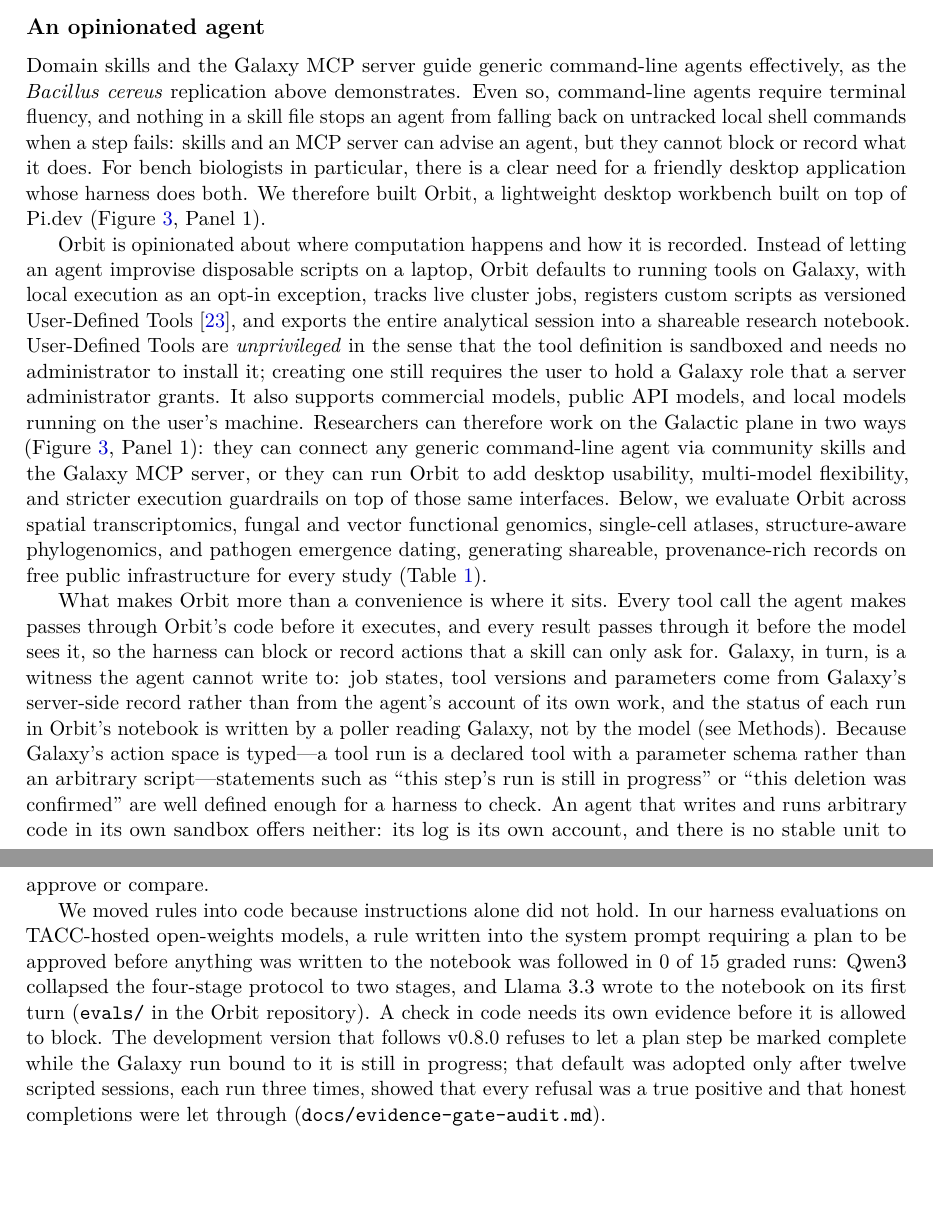
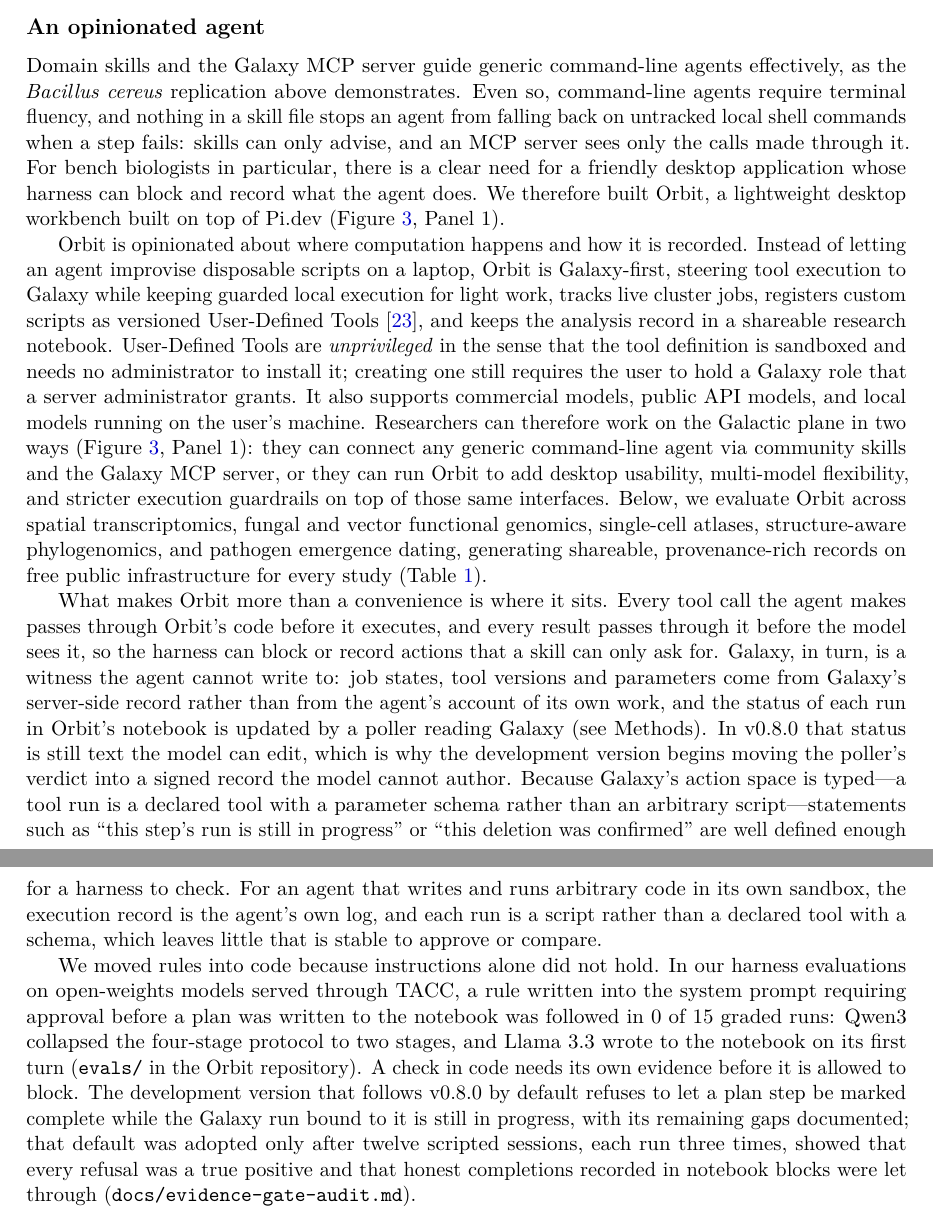
Before and after one commit to nekrut/orbit-paper, a LaTeX paper (manuscript/manuscript_v2.tex): two parts of pages 7 and 9 of 42, joined at a grey line, cut so that both start at the same text, the shorter picture padded with empty space. Compiled offline with pdfLaTeX.

Commit message:
Narrow the harness claims after a check against the source
In v0.8.0 the notebook's run status is text the model can still edit, so it's updated by the poller rather than owned by it, and the paragraph now says that's what the signed registry on main is for. Local execution is guarded rather than opt-in, an MCP server does see the calls made through it, and the sandbox comparison is narrowed to what a typed Galaxy record gives you. The 0/15 rule was about approval before writing a plan, the audit only exercised honest completions on the notebook-block path, the C. auris runs were eight runs over seven models, and every completed run, not five, ended with a stale invocation block.

```diff
--- a/manuscript/manuscript_v2.tex
+++ b/manuscript/manuscript_v2.tex
@@ -139,13 +139,13 @@
 
 \subsection{An opinionated agent}
 
-Domain skills and the Galaxy MCP server guide generic command-line agents effectively, as the \textit{Bacillus cereus} replication above demonstrates. Even so, command-line agents require terminal fluency, and nothing in a skill file stops an agent from falling back on untracked local shell commands when a step fails: skills and an MCP server can advise an agent, but they cannot block or record what it does. For bench biologists in particular, there is a clear need for a friendly desktop application whose harness does both. We therefore built Orbit, a lightweight desktop workbench built on top of Pi.dev (Figure~\ref{fig:architecture}, Panel 1).
+Domain skills and the Galaxy MCP server guide generic command-line agents effectively, as the \textit{Bacillus cereus} replication above demonstrates. Even so, command-line agents require terminal fluency, and nothing in a skill file stops an agent from falling back on untracked local shell commands when a step fails: skills can only advise, and an MCP server sees only the calls made through it. For bench biologists in particular, there is a clear need for a friendly desktop application whose harness can block and record what the agent does. We therefore built Orbit, a lightweight desktop workbench built on top of Pi.dev (Figure~\ref{fig:architecture}, Panel 1).
 
-Orbit is opinionated about where computation happens and how it is recorded. Instead of letting an agent improvise disposable scripts on a laptop, Orbit defaults to running tools on Galaxy, with local execution as an opt-in exception, tracks live cluster jobs, registers custom scripts as versioned User-Defined Tools \cite{galaxyudt2026}, and exports the entire analytical session into a shareable research notebook. User-Defined Tools are \emph{unprivileged} in the sense that the tool definition is sandboxed and needs no administrator to install it; creating one still requires the user to hold a Galaxy role that a server administrator grants. It also supports commercial models, public API models, and local models running on the user's machine. Researchers can therefore work on the Galactic plane in two ways (Figure~\ref{fig:architecture}, Panel 1): they can connect any generic command-line agent via community skills and the Galaxy MCP server, or they can run Orbit to add desktop usability, multi-model flexibility, and stricter execution guardrails on top of those same interfaces. Below, we evaluate Orbit across spatial transcriptomics, fungal and vector functional genomics, single-cell atlases, structure-aware phylogenomics, and pathogen emergence dating, generating shareable, provenance-rich records on free public infrastructure for every study (Table~\ref{tab:validation_summary}).
+Orbit is opinionated about where computation happens and how it is recorded. Instead of letting an agent improvise disposable scripts on a laptop, Orbit is Galaxy-first, steering tool execution to Galaxy while keeping guarded local execution for light work, tracks live cluster jobs, registers custom scripts as versioned User-Defined Tools \cite{galaxyudt2026}, and keeps the analysis record in a shareable research notebook. User-Defined Tools are \emph{unprivileged} in the sense that the tool definition is sandboxed and needs no administrator to install it; creating one still requires the user to hold a Galaxy role that a server administrator grants. It also supports commercial models, public API models, and local models running on the user's machine. Researchers can therefore work on the Galactic plane in two ways (Figure~\ref{fig:architecture}, Panel 1): they can connect any generic command-line agent via community skills and the Galaxy MCP server, or they can run Orbit to add desktop usability, multi-model flexibility, and stricter execution guardrails on top of those same interfaces. Below, we evaluate Orbit across spatial transcriptomics, fungal and vector functional genomics, single-cell atlases, structure-aware phylogenomics, and pathogen emergence dating, generating shareable, provenance-rich records on free public infrastructure for every study (Table~\ref{tab:validation_summary}).
 
-What makes Orbit more than a convenience is where it sits. Every tool call the agent makes passes through Orbit's code before it executes, and every result passes through it before the model sees it, so the harness can block or record actions that a skill can only ask for. Galaxy, in turn, is a witness the agent cannot write to: job states, tool versions and parameters come from Galaxy's server-side record rather than from the agent's account of its own work, and the status of each run in Orbit's notebook is written by a poller reading Galaxy, not by the model (see Methods). Because Galaxy's action space is typed---a tool run is a declared tool with a parameter schema rather than an arbitrary script---statements such as ``this step's run is still in progress'' or ``this deletion was confirmed'' are well defined enough for a harness to check. An agent that writes and runs arbitrary code in its own sandbox offers neither: its log is its own account, and there is no stable unit to approve or compare.
+What makes Orbit more than a convenience is where it sits. Every tool call the agent makes passes through Orbit's code before it executes, and every result passes through it before the model sees it, so the harness can block or record actions that a skill can only ask for. Galaxy, in turn, is a witness the agent cannot write to: job states, tool versions and parameters come from Galaxy's server-side record rather than from the agent's account of its own work, and the status of each run in Orbit's notebook is updated by a poller reading Galaxy (see Methods). In v0.8.0 that status is still text the model can edit, which is why the development version begins moving the poller's verdict into a signed record the model cannot author. Because Galaxy's action space is typed---a tool run is a declared tool with a parameter schema rather than an arbitrary script---statements such as ``this step's run is still in progress'' or ``this deletion was confirmed'' are well defined enough for a harness to check. For an agent that writes and runs arbitrary code in its own sandbox, the execution record is the agent's own log, and each run is a script rather than a declared tool with a schema, which leaves little that is stable to approve or compare.
 
-We moved rules into code because instructions alone did not hold. In our harness evaluations on TACC-hosted open-weights models, a rule written into the system prompt requiring a plan to be approved before anything was written to the notebook was followed in 0 of 15 graded runs: Qwen3 collapsed the four-stage protocol to two stages, and Llama~3.3 wrote to the notebook on its first turn (\texttt{evals/} in the Orbit repository). A check in code needs its own evidence before it is allowed to block. The development version that follows v0.8.0 refuses to let a plan step be marked complete while the Galaxy run bound to it is still in progress; that default was adopted only after twelve scripted sessions, each run three times, showed that every refusal was a true positive and that honest completions were let through (\texttt{docs/evidence-gate-audit.md}).
+We moved rules into code because instructions alone did not hold. In our harness evaluations on open-weights models served through TACC, a rule written into the system prompt requiring approval before a plan was written to the notebook was followed in 0 of 15 graded runs: Qwen3 collapsed the four-stage protocol to two stages, and Llama~3.3 wrote to the notebook on its first turn (\texttt{evals/} in the Orbit repository). A check in code needs its own evidence before it is allowed to block. The development version that follows v0.8.0 by default refuses to let a plan step be marked complete while the Galaxy run bound to it is still in progress, with its remaining gaps documented; that default was adopted only after twelve scripted sessions, each run three times, showed that every refusal was a true positive and that honest completions recorded in notebook blocks were let through (\texttt{docs/evidence-gate-audit.md}).
 
 \begin{table}[!htbp]
 \centering
```
Also changed, not shown: manuscript/manuscript_v2.tex (2 more changed lines).
